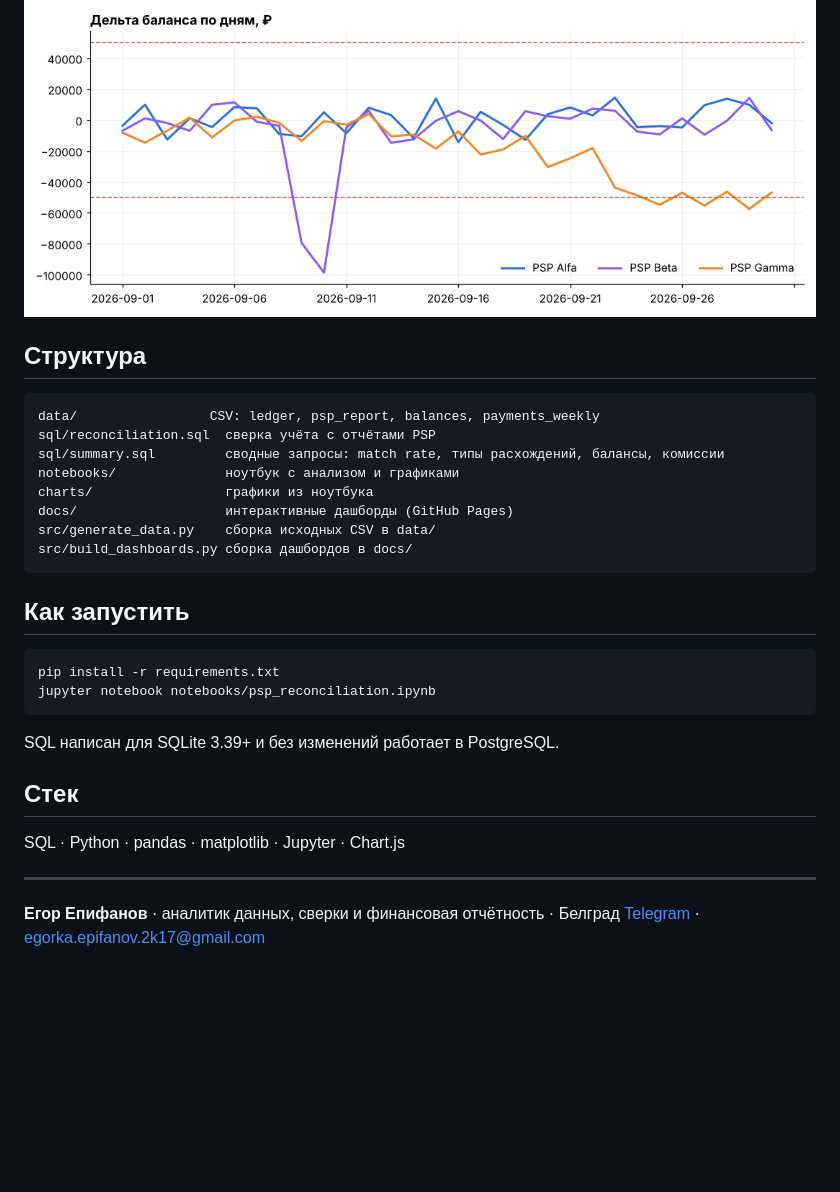
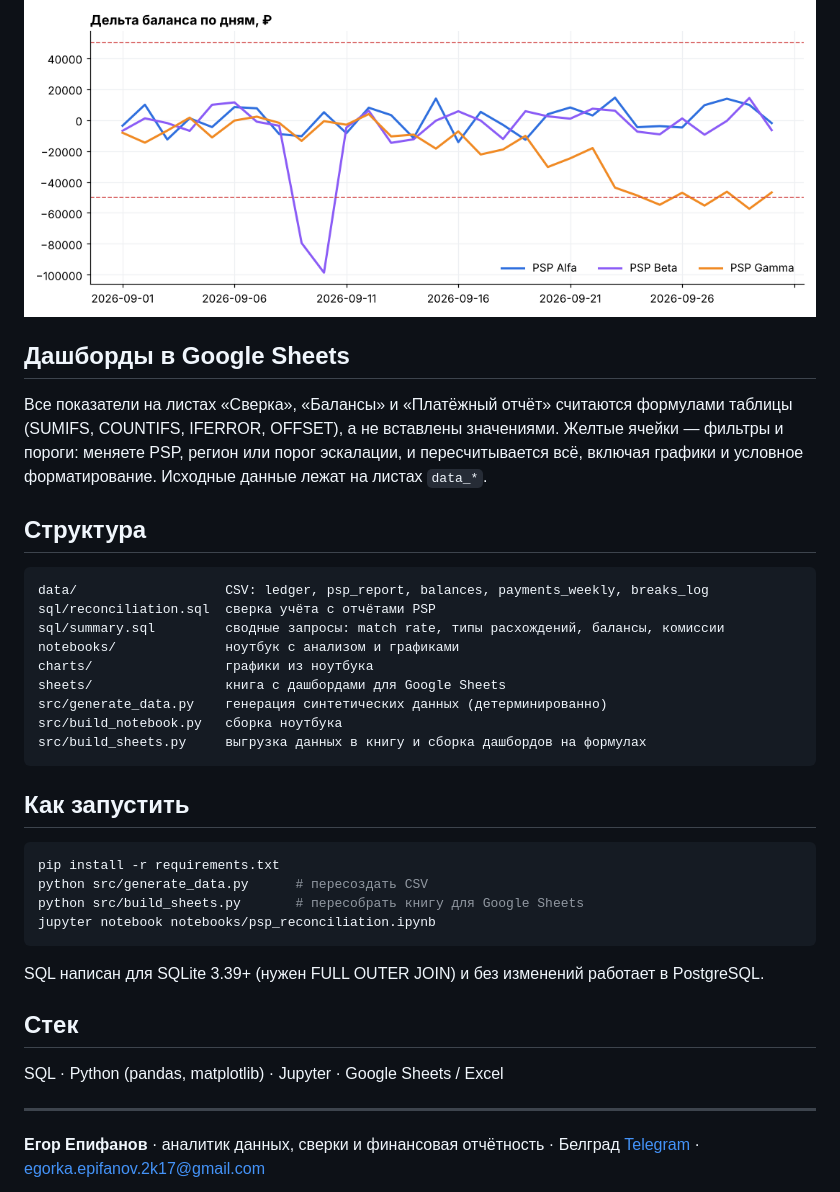
Before and after one commit to Egor-Epifanov/psp-reconciliation-analytics, a Markdown page: README.md, the part around one of its changes. Drawn GitHub-style; blank space fills up the shorter version.

````diff
--- a/README.md
+++ b/README.md
@@ -31,31 +33,38 @@
 
 ![Дельта баланса](charts/balance_delta.png)
 
+## Дашборды в Google Sheets
+
+Все показатели на листах «Сверка», «Балансы» и «Платёжный отчёт» считаются формулами таблицы (SUMIFS, COUNTIFS, IFERROR, OFFSET), а не вставлены значениями. Желтые ячейки — фильтры и пороги: меняете PSP, регион или порог эскалации, и пересчитывается всё, включая графики и условное форматирование. Исходные данные лежат на листах `data_*`.
+
 ## Структура
 
 ```
-data/                 CSV: ledger, psp_report, balances, payments_weekly
+data/                   CSV: ledger, psp_report, balances, payments_weekly, breaks_log
 sql/reconciliation.sql  сверка учёта с отчётами PSP
 sql/summary.sql         сводные запросы: match rate, типы расхождений, балансы, комиссии
 notebooks/              ноутбук с анализом и графиками
 charts/                 графики из ноутбука
-docs/                   интерактивные дашборды (GitHub Pages)
-src/generate_data.py    сборка исходных CSV в data/
-src/build_dashboards.py сборка дашбордов в docs/
+sheets/                 книга с дашбордами для Google Sheets
+src/generate_data.py    генерация синтетических данных (детерминированно)
+src/build_notebook.py   сборка ноутбука
+src/build_sheets.py     выгрузка данных в книгу и сборка дашбордов на формулах
 ```
 
 ## Как запустить
 
 ```bash
 pip install -r requirements.txt
+python src/generate_data.py      # пересоздать CSV
+python src/build_sheets.py       # пересобрать книгу для Google Sheets
 jupyter notebook notebooks/psp_reconciliation.ipynb
 ```
 
-SQL написан для SQLite 3.39+ и без изменений работает в PostgreSQL.
+SQL написан для SQLite 3.39+ (нужен FULL OUTER JOIN) и без изменений работает в PostgreSQL.
 
 ## Стек
 
-SQL · Python · pandas · matplotlib · Jupyter · Chart.js
+SQL · Python (pandas, matplotlib) · Jupyter · Google Sheets / Excel
 
 ---
 
````
Also changed, not shown: other parts of README.md (+14 -12 lines), charts/payments_report.png, 8 other files.
